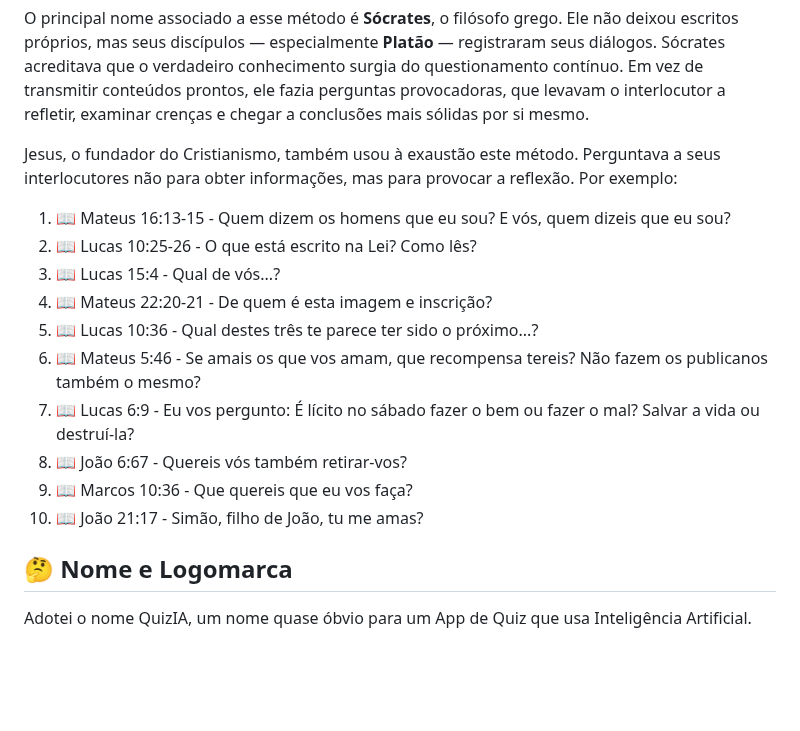
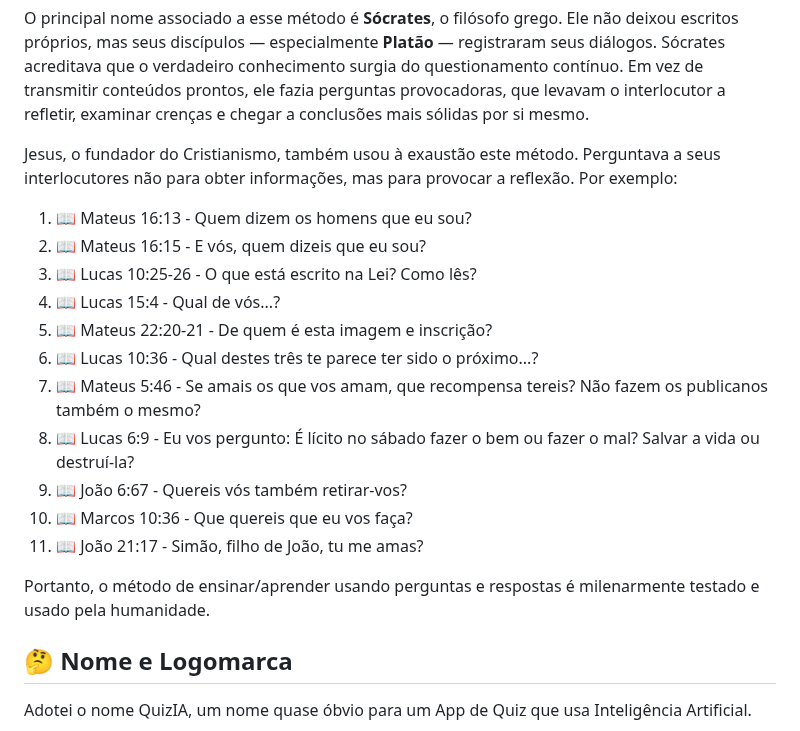
Before and after one commit to Marcos-Leao/QuizGenerator, a Markdown page: README.md, the part around the change. GitHub-like rendering; blank space fills up the shorter version.

```diff
--- a/README.md
+++ b/README.md
@@ -50,7 +50,8 @@ O principal nome associado a esse método é **Sócrates**, o filósofo grego. E
 
 Jesus, o fundador do Cristianismo, também usou à exaustão este método. Perguntava a seus interlocutores não para obter informações, mas para provocar a reflexão. Por exemplo:
 
-1. 📖 Mateus 16:13-15 - Quem dizem os homens que eu sou? E vós, quem dizeis que eu sou?
+1. 📖 Mateus 16:13 - Quem dizem os homens que eu sou?
+1. 📖 Mateus 16:15 - E vós, quem dizeis que eu sou?
 1. 📖 Lucas 10:25-26 - O que está escrito na Lei? Como lês?
 1. 📖 Lucas 15:4 - Qual de vós...?
 2. 📖 Mateus 22:20-21 - De quem é esta imagem e inscrição?
@@ -60,6 +61,8 @@ Jesus, o fundador do Cristianismo, também usou à exaustão este método. Pergu
 6. 📖 João 6:67 - Quereis vós também retirar-vos?
 7. 📖 Marcos 10:36 - Que quereis que eu vos faça?
 8. 📖 João 21:17 - Simão, filho de João, tu me amas?
+
+Portanto, o método de ensinar/aprender usando perguntas e respostas é milenarmente testado e usado pela humanidade.
 
 ## 🤔 Nome e Logomarca
 
```
